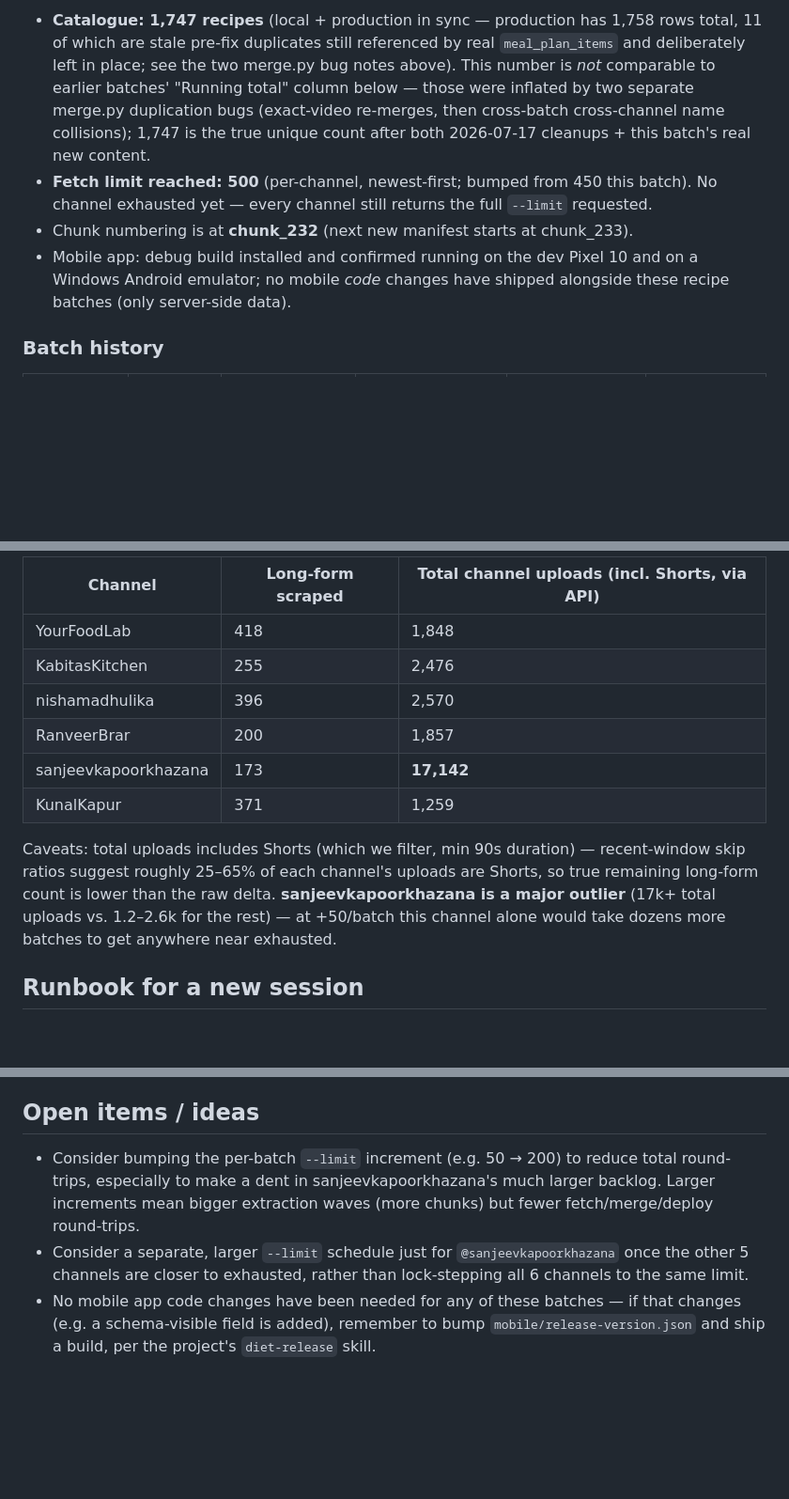
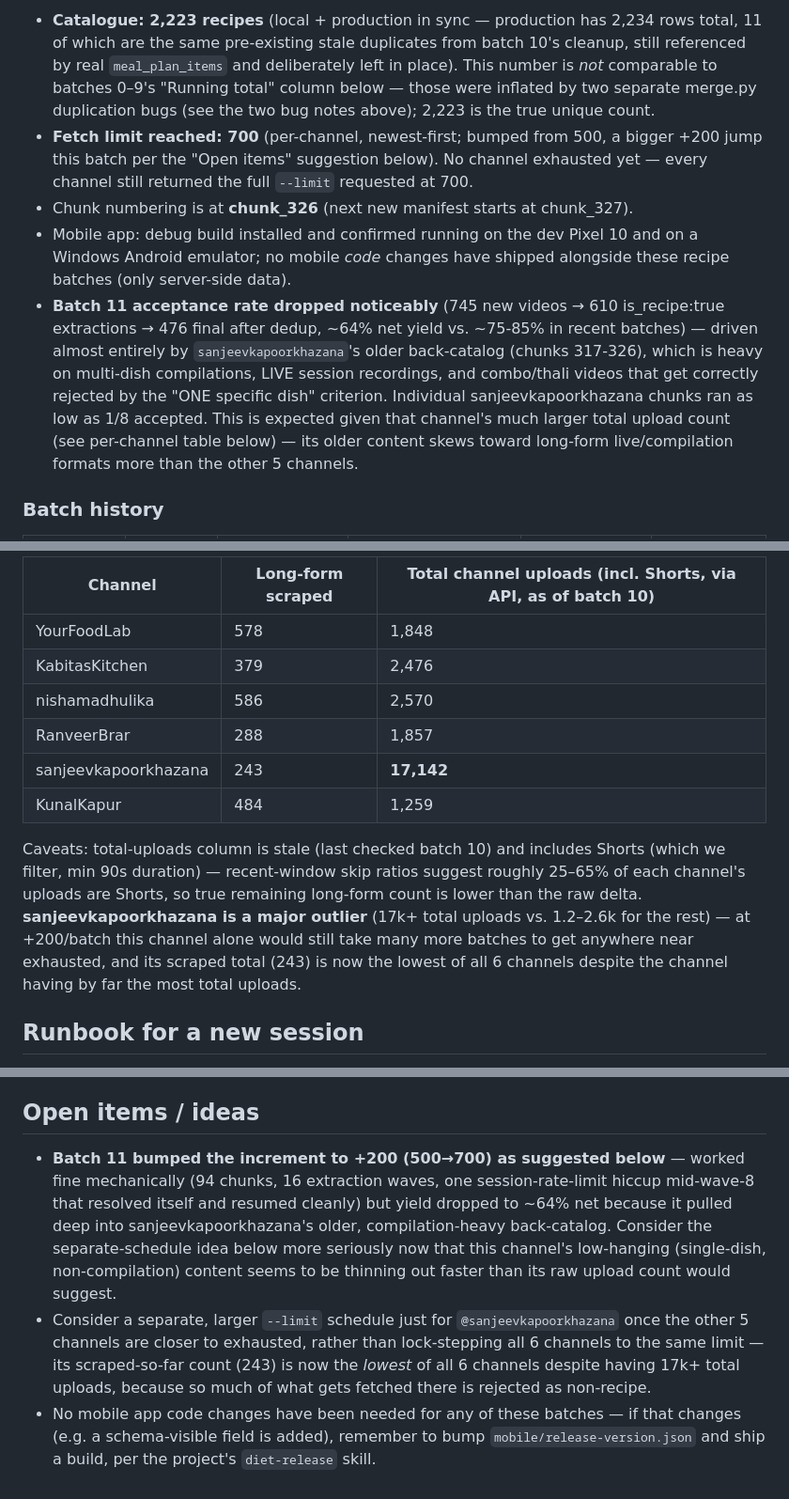
Before and after one commit to shivarya/diet-plan, a Markdown page: docs/youtube-recipe-import.md, 3 parts joined by grey strips. Shown at 94% size. Rendered like a GitHub page; blank space fills up the shorter version.

Commit message:
Update YouTube import doc with batch 11 results
Catalogue 1747 -> 2223 recipes, fetch limit bumped to 700, chunk
numbering at 326. Notes the acceptance-rate drop from sanjeevkapoor-
khazana's older compilation-heavy back-catalog.

```diff
--- a/docs/youtube-recipe-import.md
+++ b/docs/youtube-recipe-import.md
@@ -97,8 +97,9 @@ Verify row counts match without printing credentials — read `.env` into local
 
-- **Catalogue: 1,747 recipes** (local + production in sync — production has 1,758 rows total, 11 of which are stale pre-fix duplicates still referenced by real `meal_plan_items` and deliberately left in place; see the two merge.py bug notes above). This number is *not* comparable to earlier batches' "Running total" column below — those were inflated by two separate merge.py duplication bugs (exact-video re-merges, then cross-batch cross-channel name collisions); 1,747 is the true unique count after both 2026-07-17 cleanups + this batch's real new content.
-- **Fetch limit reached: 500** (per-channel, newest-first; bumped from 450 this batch). No channel exhausted yet — every channel still returns the full `--limit` requested.
-- Chunk numbering is at **chunk_232** (next new manifest starts at chunk_233).
+- **Catalogue: 2,223 recipes** (local + production in sync — production has 2,234 rows total, 11 of which are the same pre-existing stale duplicates from batch 10's cleanup, still referenced by real `meal_plan_items` and deliberately left in place). This number is *not* comparable to batches 0–9's "Running total" column below — those were inflated by two separate merge.py duplication bugs (see the two bug notes above); 2,223 is the true unique count.
+- **Fetch limit reached: 700** (per-channel, newest-first; bumped from 500, a bigger +200 jump this batch per the "Open items" suggestion below). No channel exhausted yet — every channel still returned the full `--limit` requested at 700.
+- Chunk numbering is at **chunk_326** (next new manifest starts at chunk_327).
 - Mobile app: debug build installed and confirmed running on the dev Pixel 10 and on a Windows Android emulator; no mobile *code* changes have shipped alongside these recipe batches (only server-side data).
+- **Batch 11 acceptance rate dropped noticeably** (745 new videos → 610 is_recipe:true extractions → 476 final after dedup, ~64% net yield vs. ~75-85% in recent batches) — driven almost entirely by `sanjeevkapoorkhazana`'s older back-catalog (chunks 317-326), which is heavy on multi-dish compilations, LIVE session recordings, and combo/thali videos that get correctly rejected by the "ONE specific dish" criterion. Individual sanjeevkapoorkhazana chunks ran as low as 1/8 accepted. This is expected given that channel's much larger total upload count (see per-channel table below) — its older content skews toward long-form live/compilation formats more than the other 5 channels.
 
 ### Batch history
 
@@ -124,14 +126,14 @@ Verify row counts match without printing credentials — read `.env` into local
 
-| Channel | Long-form scraped | Total channel uploads (incl. Shorts, via API) |
+| Channel | Long-form scraped | Total channel uploads (incl. Shorts, via API, as of batch 10) |
 |---|---|---|
-| YourFoodLab | 418 | 1,848 |
-| KabitasKitchen | 255 | 2,476 |
-| nishamadhulika | 396 | 2,570 |
-| RanveerBrar | 200 | 1,857 |
-| sanjeevkapoorkhazana | 173 | **17,142** |
-| KunalKapur | 371 | 1,259 |
+| YourFoodLab | 578 | 1,848 |
+| KabitasKitchen | 379 | 2,476 |
+| nishamadhulika | 586 | 2,570 |
+| RanveerBrar | 288 | 1,857 |
+| sanjeevkapoorkhazana | 243 | **17,142** |
+| KunalKapur | 484 | 1,259 |
 
-Caveats: total uploads includes Shorts (which we filter, min 90s duration) — recent-window skip ratios suggest roughly 25–65% of each channel's uploads are Shorts, so true remaining long-form count is lower than the raw delta. **sanjeevkapoorkhazana is a major outlier** (17k+ total uploads vs. 1.2–2.6k for the rest) — at +50/batch this channel alone would take dozens more batches to get anywhere near exhausted.
+Caveats: total-uploads column is stale (last checked batch 10) and includes Shorts (which we filter, min 90s duration) — recent-window skip ratios suggest roughly 25–65% of each channel's uploads are Shorts, so true remaining long-form count is lower than the raw delta. **sanjeevkapoorkhazana is a major outlier** (17k+ total uploads vs. 1.2–2.6k for the rest) — at +200/batch this channel alone would still take many more batches to get anywhere near exhausted, and its scraped total (243) is now the lowest of all 6 channels despite the channel having by far the most total uploads.
 
 ## Runbook for a new session
 
@@ -153,6 +155,6 @@ Caveats: total uploads includes Shorts (which we filter, min 90s duration) — r
 
 ## Open items / ideas
 
-- Consider bumping the per-batch `--limit` increment (e.g. 50 → 200) to reduce total round-trips, especially to make a dent in sanjeevkapoorkhazana's much larger backlog. Larger increments mean bigger extraction waves (more chunks) but fewer fetch/merge/deploy round-trips.
-- Consider a separate, larger `--limit` schedule just for `@sanjeevkapoorkhazana` once the other 5 channels are closer to exhausted, rather than lock-stepping all 6 channels to the same limit.
+- **Batch 11 bumped the increment to +200 (500→700) as suggested below** — worked fine mechanically (94 chunks, 16 extraction waves, one session-rate-limit hiccup mid-wave-8 that resolved itself and resumed cleanly) but yield dropped to ~64% net because it pulled deep into sanjeevkapoorkhazana's older, compilation-heavy back-catalog. Consider the separate-schedule idea below more seriously now that this channel's low-hanging (single-dish, non-compilation) content seems to be thinning out faster than its raw upload count would suggest.
+- Consider a separate, larger `--limit` schedule just for `@sanjeevkapoorkhazana` once the other 5 channels are closer to exhausted, rather than lock-stepping all 6 channels to the same limit — its scraped-so-far count (243) is now the *lowest* of all 6 channels despite having 17k+ total uploads, because so much of what gets fetched there is rejected as non-recipe.
 - No mobile app code changes have been needed for any of these batches — if that changes (e.g. a schema-visible field is added), remember to bump `mobile/release-version.json` and ship a build, per the project's `diet-release` skill.
```
Also changed, not shown: other parts of docs/youtube-recipe-import.md (+3 -2 lines).
